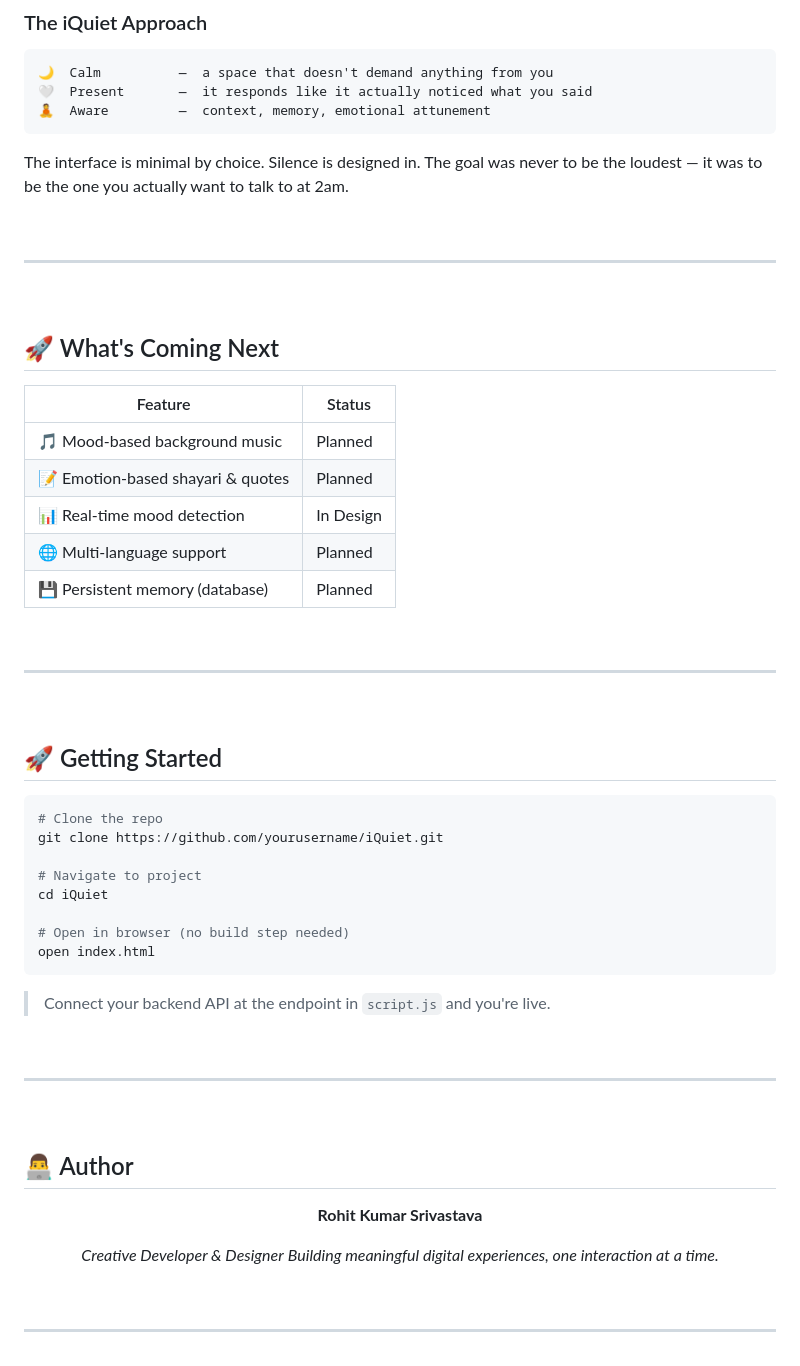
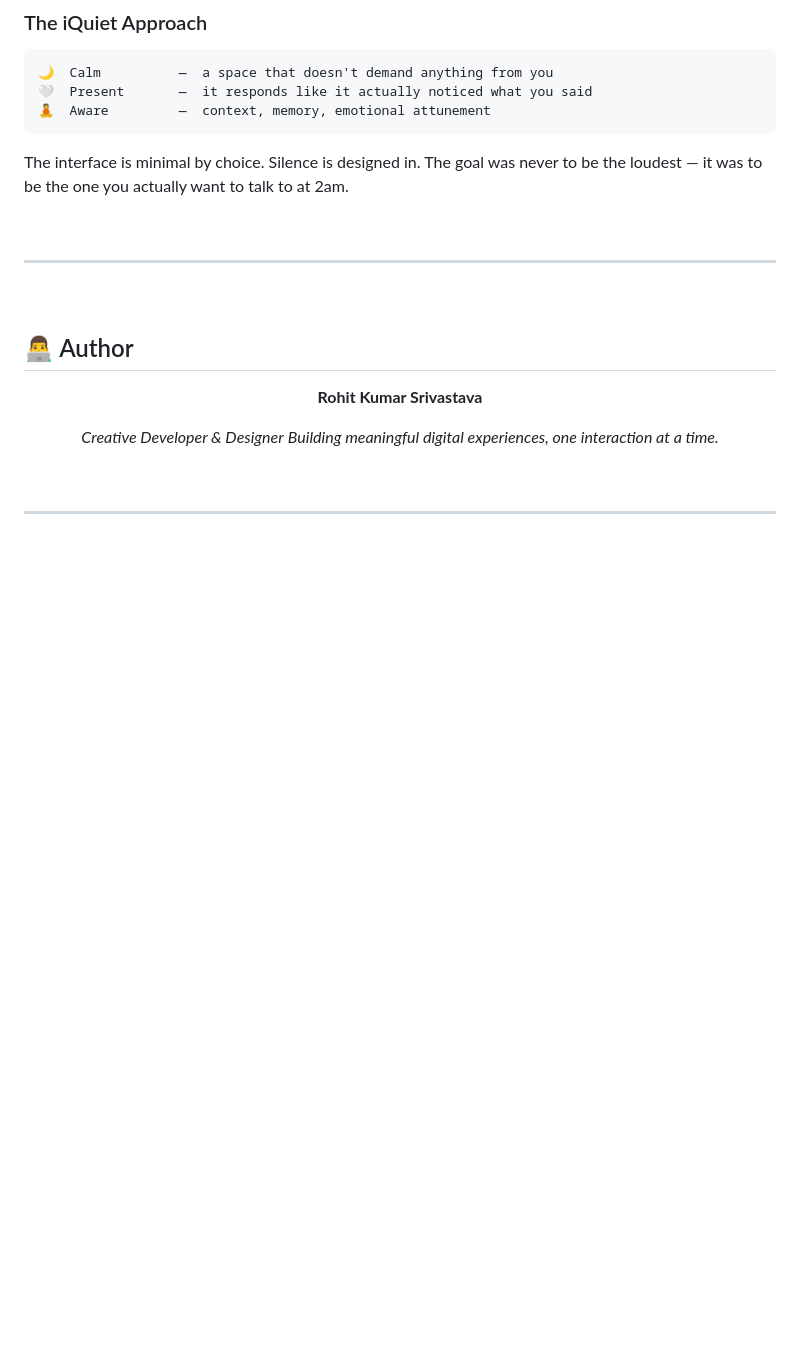
Before and after one commit to ITSROHITTECHH/iquiet, a Markdown page: README.md, the part around the change. Drawn GitHub-style; blank space fills up the shorter version.

````diff
--- a/README.md
+++ b/README.md
@@ -215,42 +215,7 @@ The interface is minimal by choice. Silence is designed in. The goal was never t
 
 <br/>
 
----
 
-<br/>
-
-## 🚀 What's Coming Next
-
-| Feature | Status |
-|---------|--------|
-| 🎵 Mood-based background music | Planned |
-| 📝 Emotion-based shayari & quotes | Planned |
-| 📊 Real-time mood detection | In Design |
-| 🌐 Multi-language support | Planned |
-| 💾 Persistent memory (database) | Planned |
-
-<br/>
-
----
-
-<br/>
-
-## 🚀 Getting Started
-
-```bash
-# Clone the repo
-git clone https://github.com/yourusername/iQuiet.git
-
-# Navigate to project
-cd iQuiet
-
-# Open in browser (no build step needed)
-open index.html
-```
-
-> Connect your backend API at the endpoint in `script.js` and you're live.
-
-<br/>
 
 ---
 
````
